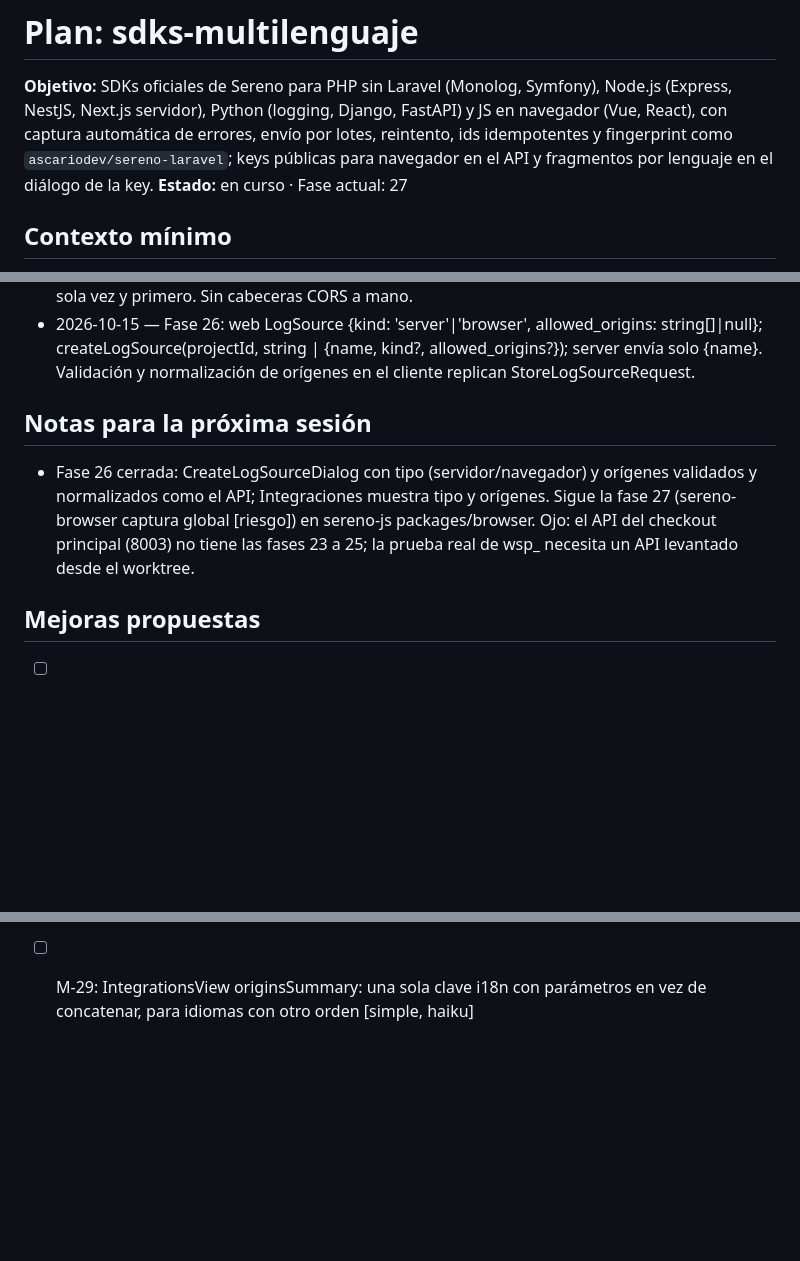
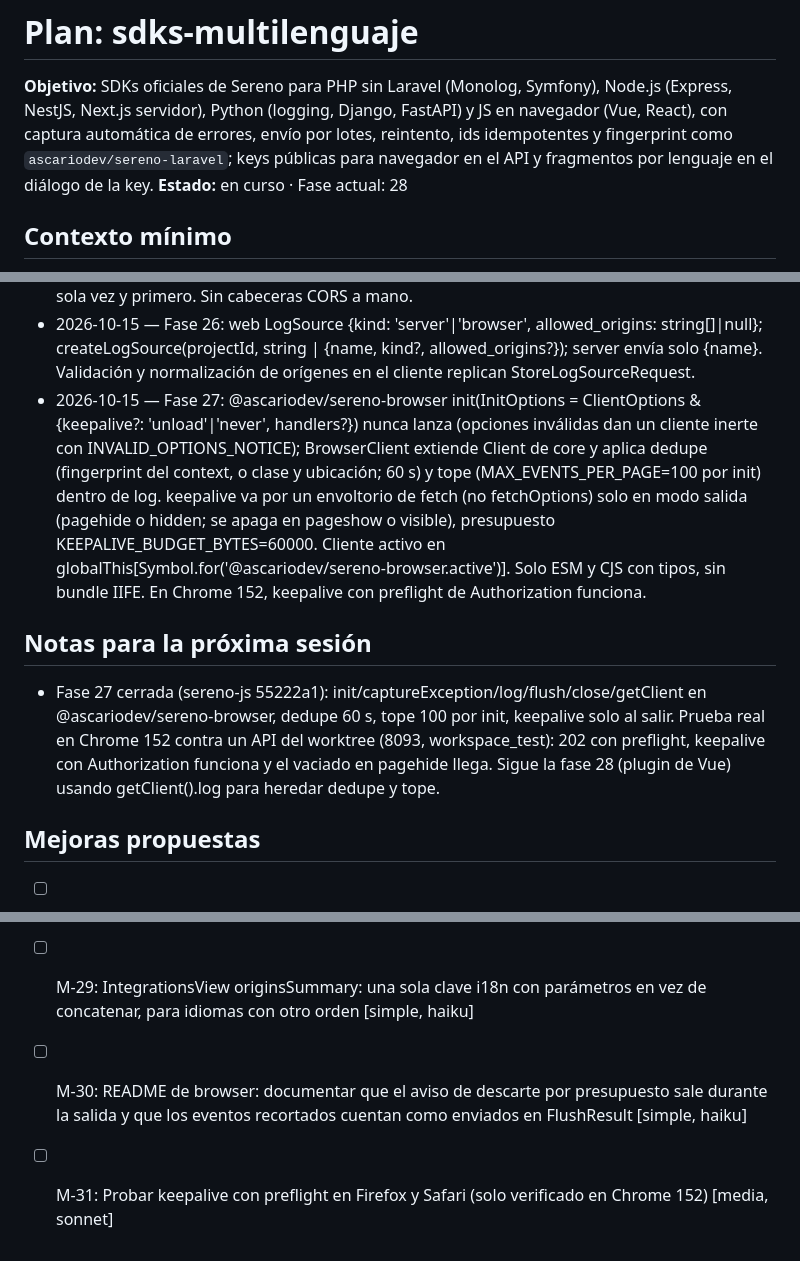
Before and after one commit to ascariodev/sereno, a Markdown page: docs/plans/sdks-multilenguaje.md, 3 parts joined by grey strips. Rendered like a GitHub page; blank space fills up the shorter version.

Commit message:
docs: sdks-multilenguaje fase 27, sereno-browser captura global

```diff
--- a/docs/plans/sdks-multilenguaje.md
+++ b/docs/plans/sdks-multilenguaje.md
@@ -4,7 +4,7 @@
 Python (logging, Django, FastAPI) y JS en navegador (Vue, React), con captura automática de errores, envío por lotes,
 reintento, ids idempotentes y fingerprint como `ascariodev/sereno-laravel`; keys públicas para navegador en el API y
 fragmentos por lenguaje en el diálogo de la key.
-**Estado:** en curso · Fase actual: 27
+**Estado:** en curso · Fase actual: 28
 
 ## Contexto mínimo
 - Repos: monorepo (`api/`, `web/`, `app/`, `docs/`) y repos hermanos nuevos `../sereno-php`, `../sereno-js` y
@@ -270,9 +270,10 @@ fragmentos por lenguaje en el diálogo de la key.
 - 2026-10-15 — Fase 24: LogSource::KEY_PREFIX e isWellFormedPlainKey eliminados; kindOfPlainKey(string): ?LogSourceKind y acceptsOrigin(?string) (igualdad exacta, sin normalizar el Origin entrante). El prefijo debe coincidir con kind. Limiter log-ingest: 600/min por fuente (log-source:{id}) y, para browser, 30/min por IP y fuente (log-source-ip:{id}|{ip}, AppServiceProvider::LOG_INGEST_BROWSER_REQUESTS_PER_IP_PER_MINUTE); los rechazos cuentan en log-ingest-auth-failures por IP.
 - 2026-10-15 — Fase 25: bootstrap/app.php prepend([HandleCors::class, RejectOversizedIngestBody::class]); array_unique de getGlobalMiddleware deja HandleCors una sola vez y primero. Sin cabeceras CORS a mano.
 - 2026-10-15 — Fase 26: web LogSource {kind: 'server'|'browser', allowed_origins: string[]|null}; createLogSource(projectId, string | {name, kind?, allowed_origins?}); server envía solo {name}. Validación y normalización de orígenes en el cliente replican StoreLogSourceRequest.
+- 2026-10-15 — Fase 27: @ascariodev/sereno-browser init(InitOptions = ClientOptions & {keepalive?: 'unload'|'never', handlers?}) nunca lanza (opciones inválidas dan un cliente inerte con INVALID_OPTIONS_NOTICE); BrowserClient extiende Client de core y aplica dedupe (fingerprint del context, o clase y ubicación; 60 s) y tope (MAX_EVENTS_PER_PAGE=100 por init) dentro de log. keepalive va por un envoltorio de fetch (no fetchOptions) solo en modo salida (pagehide o hidden; se apaga en pageshow o visible), presupuesto KEEPALIVE_BUDGET_BYTES=60000. Cliente activo en globalThis[Symbol.for('@ascariodev/sereno-browser.active')]. Solo ESM y CJS con tipos, sin bundle IIFE. En Chrome 152, keepalive con preflight de Authorization funciona.
 
 ## Notas para la próxima sesión
-- Fase 26 cerrada: CreateLogSourceDialog con tipo (servidor/navegador) y orígenes validados y normalizados como el API; Integraciones muestra tipo y orígenes. Sigue la fase 27 (sereno-browser captura global [riesgo]) en sereno-js packages/browser. Ojo: el API del checkout principal (8003) no tiene las fases 23 a 25; la prueba real de wsp_ necesita un API levantado desde el worktree.
+- Fase 27 cerrada (sereno-js 55222a1): init/captureException/log/flush/close/getClient en @ascariodev/sereno-browser, dedupe 60 s, tope 100 por init, keepalive solo al salir. Prueba real en Chrome 152 contra un API del worktree (8093, workspace_test): 202 con preflight, keepalive con Authorization funciona y el vaciado en pagehide llega. Sigue la fase 28 (plugin de Vue) usando getClient().log para heredar dedupe y tope.
 
 ## Mejoras propuestas
 - [ ] M-1: sereno-laravel depende de sereno-php para el formateo y el transporte, en vez de duplicarlos.
@@ -315,3 +316,5 @@ fragmentos por lenguaje en el diálogo de la key.
 - [ ] M-27: GenerateVapidKeysCommandTest falla en main desde app-movil fase 3 (6948bb0): config push suma expo_access_token y el test espera solo las tres claves VAPID [simple, haiku]
 - [ ] M-28: CreateLogSourceDialog: Enter con el borrador de origen vacío debería enviar el formulario en vez de no hacer nada [simple, haiku]
 - [ ] M-29: IntegrationsView originsSummary: una sola clave i18n con parámetros en vez de concatenar, para idiomas con otro orden [simple, haiku]
+- [ ] M-30: README de browser: documentar que el aviso de descarte por presupuesto sale durante la salida y que los eventos recortados cuentan como enviados en FlushResult [simple, haiku]
+- [ ] M-31: Probar keepalive con preflight en Firefox y Safari (solo verificado en Chrome 152) [media, sonnet]
```
Also changed, not shown: other parts of docs/plans/sdks-multilenguaje.md (+1 -1 lines).
